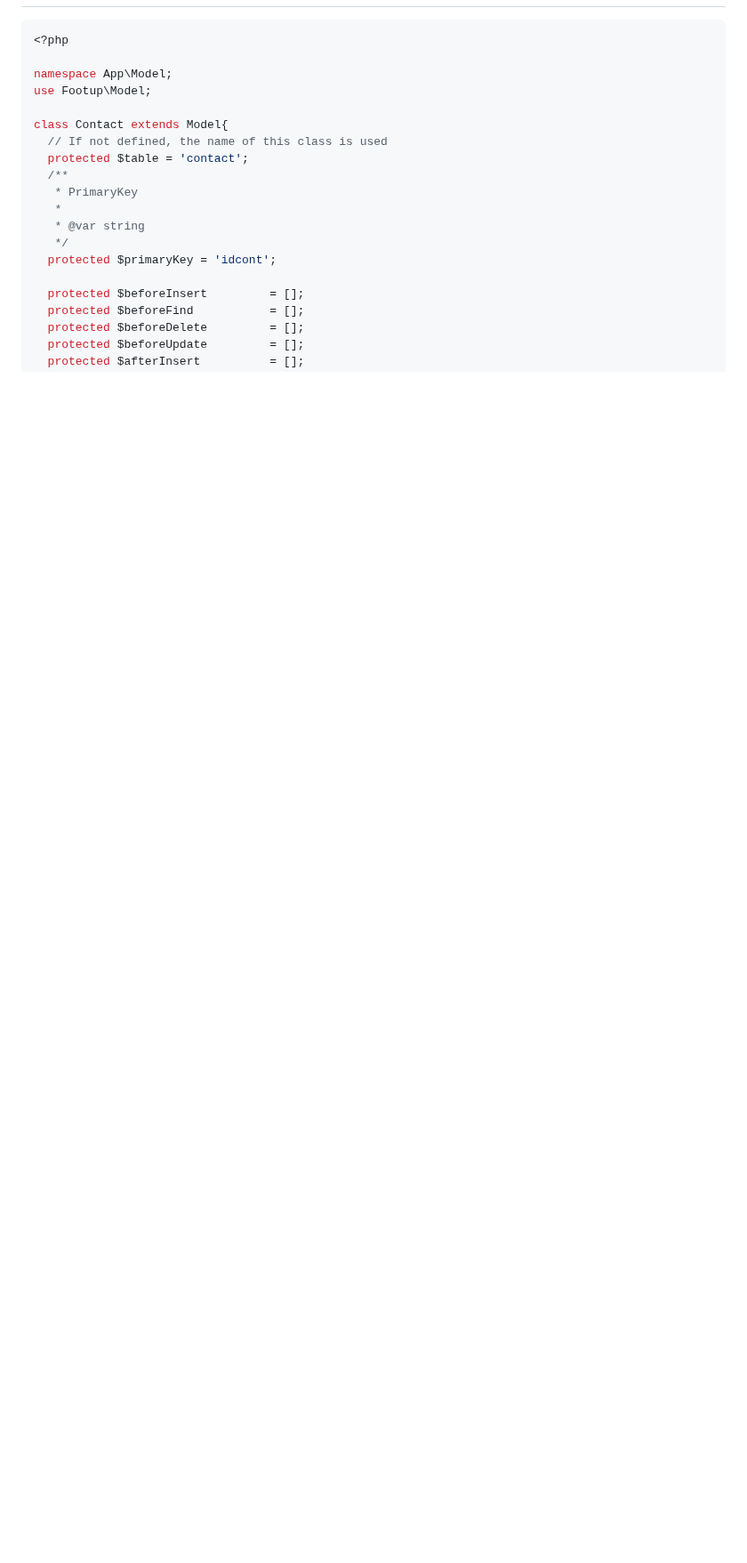
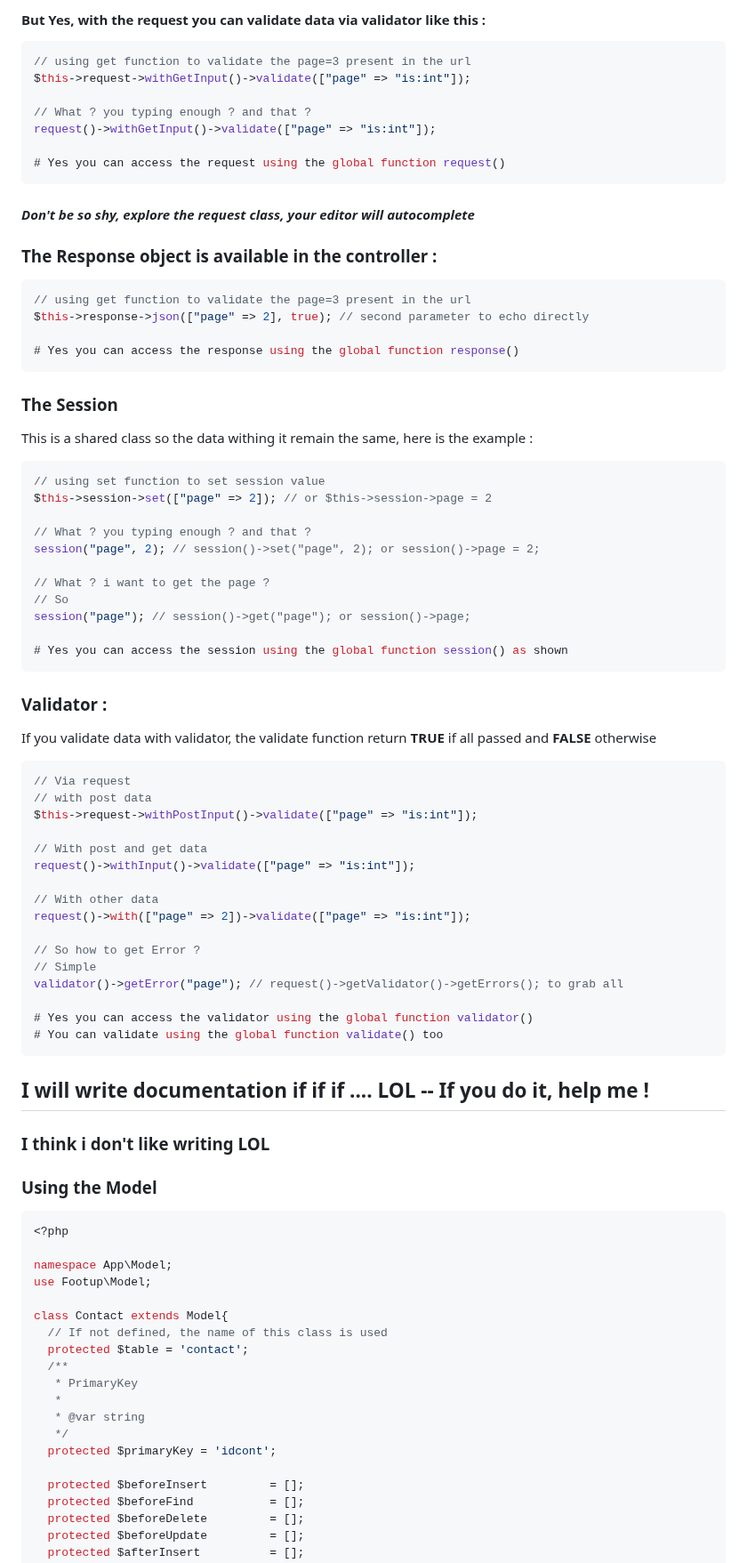
Before and after one commit to faustfizz/footup, a Markdown page: README.md, the part around one of its changes. Shown at 89% size. Drawn GitHub-style; blank space fills up the shorter version.

````diff
--- a/README.md
+++ b/README.md
@@ -203,3 +254,71 @@ nuka@hacker_pc:~$ php footup
+#### But Yes, with the request you can validate data via validator like this :
+
+```php
+// using get function to validate the page=3 present in the url
+$this->request->withGetInput()->validate(["page" => "is:int"]);
+
+// What ? you typing enough ? and that ?
+request()->withGetInput()->validate(["page" => "is:int"]);
+
+# Yes you can access the request using the global function request()
+```
+
+#### *Don't be so shy, explore the request class, your editor will autocomplete*
+
+
+### The Response object is available in the controller :
+
+```php
+// using get function to validate the page=3 present in the url
+$this->response->json(["page" => 2], true); // second parameter to echo directly
+
+# Yes you can access the response using the global function response()
+```
+
+### The Session
+
+This is a shared class so the data withing it remain the same, here is the example  :
+
+```php
+// using set function to set session value
+$this->session->set(["page" => 2]); // or $this->session->page = 2
+
+// What ? you typing enough ? and that ?
+session("page", 2); // session()->set("page", 2); or session()->page = 2;
+
+// What ? i want to get the page ?
+// So
+session("page"); // session()->get("page"); or session()->page;
+
+# Yes you can access the session using the global function session() as shown
+```
+
+### Validator :
+If you validate data with validator, the validate function return **TRUE** if all passed and **FALSE** otherwise
+
+```php
+// Via request
+// with post data
+$this->request->withPostInput()->validate(["page" => "is:int"]);
+
+// With post and get data
+request()->withInput()->validate(["page" => "is:int"]);
+
+// With other data
+request()->with(["page" => 2])->validate(["page" => "is:int"]);
+
+// So how to get Error ?
+// Simple
+validator()->getError("page"); // request()->getValidator()->getErrors(); to grab all
+
+# Yes you can access the validator using the global function validator()
+# You can validate using the global function validate() too
+```
+
+## I will write documentation if if if .... LOL -- If you do it, help me !
+### I think i don't like writing LOL
+
+### Using the Model
 
 ```php
 <?php
````
Also changed, not shown: other parts of README.md (+72 -21 lines).
